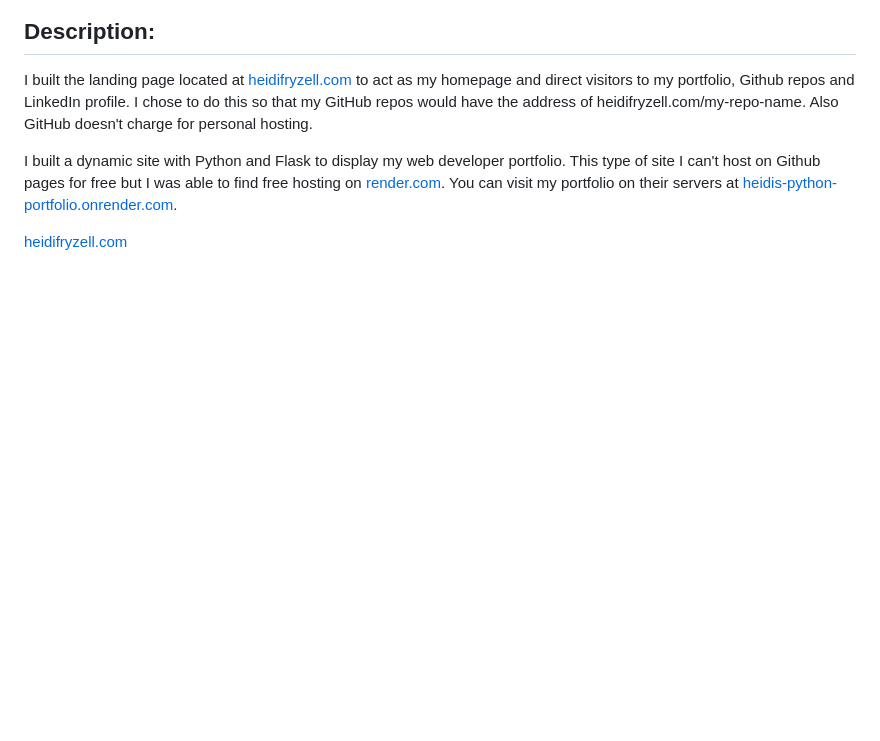
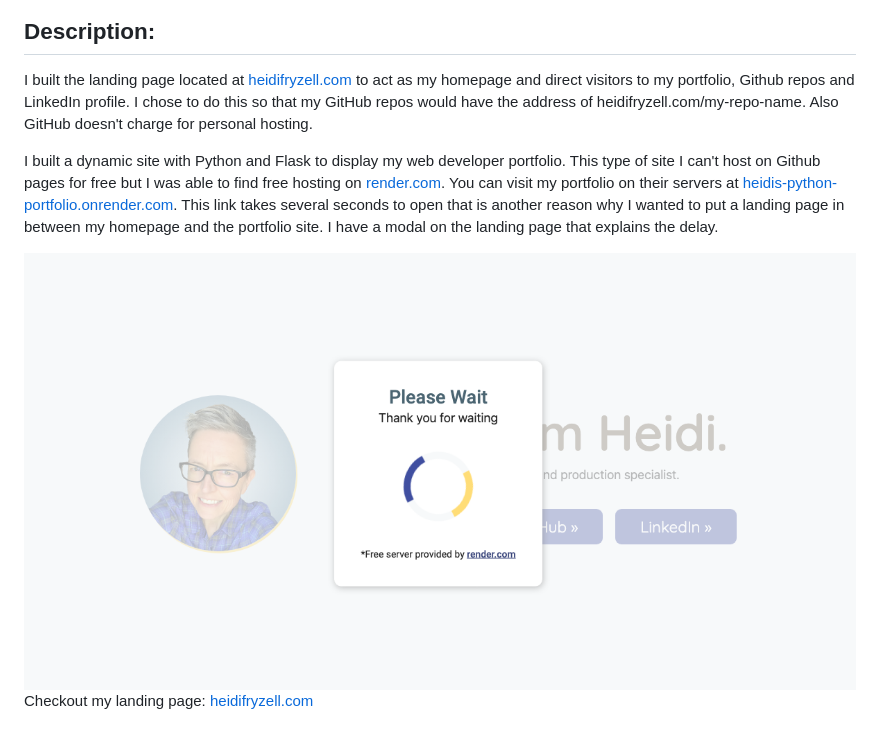
Before and after one commit to heidi37/heidi37.github.io, a Markdown page: README.md, the part around the change. Rendered like a GitHub page; pictures changed too: images/screenshot2.png (added); blank space fills up the shorter version.

Commit message:
adds another screenshot explaining modal

```diff
--- a/README.md
+++ b/README.md
@@ -6,6 +6,8 @@
 
 I built the landing page located at [heidifryzell.com](https://heidifryzell.com) to act as my homepage and direct visitors to my portfolio, Github repos and LinkedIn profile. I chose to do this so that my GitHub repos would have the address of heidifryzell.com/my-repo-name. Also GitHub doesn't charge for personal hosting.
 
-I built a dynamic site with Python and Flask to display my web developer portfolio. This type of site I can't host on Github pages for free but I was able to find free hosting on [render.com](https://render.com). You can visit my portfolio on their servers at [heidis-python-portfolio.onrender.com](https://heidis-python-portfolio.onrender.com/).
+I built a dynamic site with Python and Flask to display my web developer portfolio. This type of site I can't host on Github pages for free but I was able to find free hosting on [render.com](https://render.com). You can visit my portfolio on their servers at [heidis-python-portfolio.onrender.com](https://heidis-python-portfolio.onrender.com/). This link takes several seconds to open that is another reason why I wanted to put a landing page in between my homepage and the portfolio site. I have a modal on the landing page that explains the delay.
 
-[heidifryzell.com](https://heidifryzell.com)
+<img src="./images/screenshot2.png" alt="screenshot of homepage on heidifryzell.com" />
+
+Checkout my landing page: [heidifryzell.com](https://heidifryzell.com)
```
